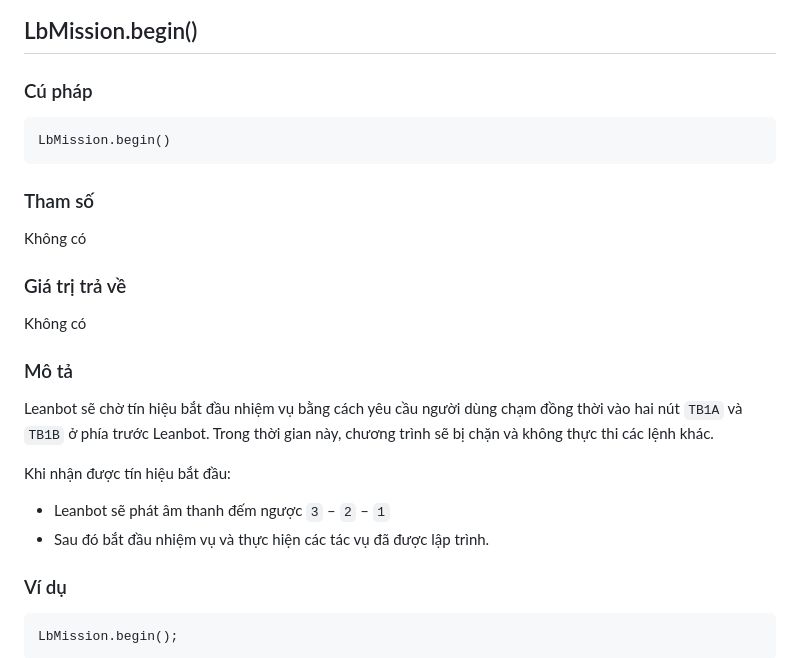
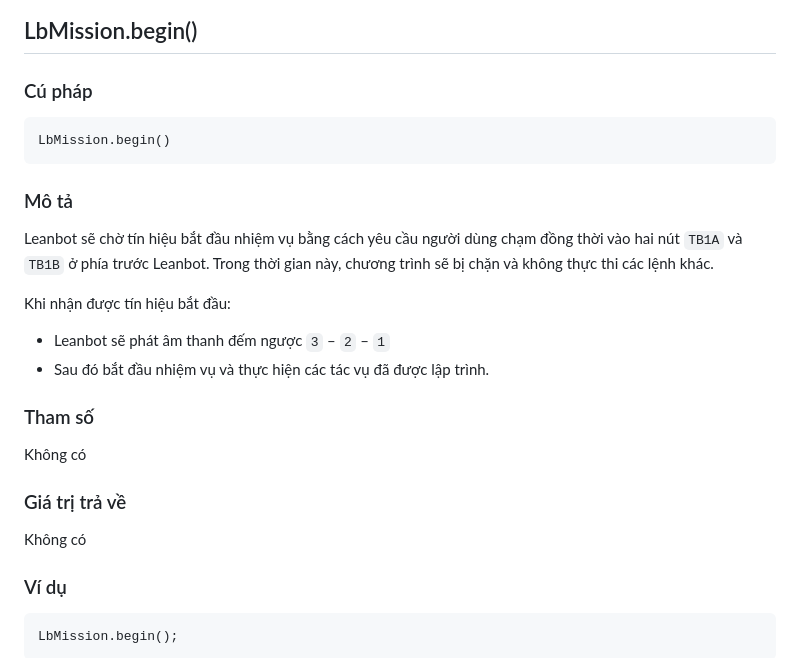
Before and after one commit to ecchallenge/ptit, a Markdown page: Leanbot API Reference/README.md, the part around one of its changes. GitHub-like rendering.

````diff
--- a/Leanbot API Reference/README.md
+++ b/Leanbot API Reference/README.md
@@ -142,18 +142,18 @@ Thời gian trễ cao nhất là `65,535` mili giây (≈ 65.5 giây)
 LbMission.begin()
 ```
 
-### Tham số
-Không có
-
-### Giá trị trả về
-Không có
-
 ### Mô tả
 Leanbot sẽ chờ tín hiệu bắt đầu nhiệm vụ bằng cách yêu cầu người dùng chạm đồng thời vào hai nút `TB1A` và `TB1B` ở phía trước Leanbot. Trong thời gian này, chương trình sẽ bị chặn và không thực thi các lệnh khác.
 
 Khi nhận được tín hiệu bắt đầu:
 - Leanbot sẽ phát âm thanh đếm ngược `3` – `2` – `1`
 - Sau đó bắt đầu nhiệm vụ và thực hiện các tác vụ đã được lập trình.
+
+### Tham số
+Không có
+
+### Giá trị trả về
+Không có
 
 ### Ví dụ
 ```
````
Also changed, not shown: other parts of Leanbot API Reference/README.md (+13 -4 lines).
